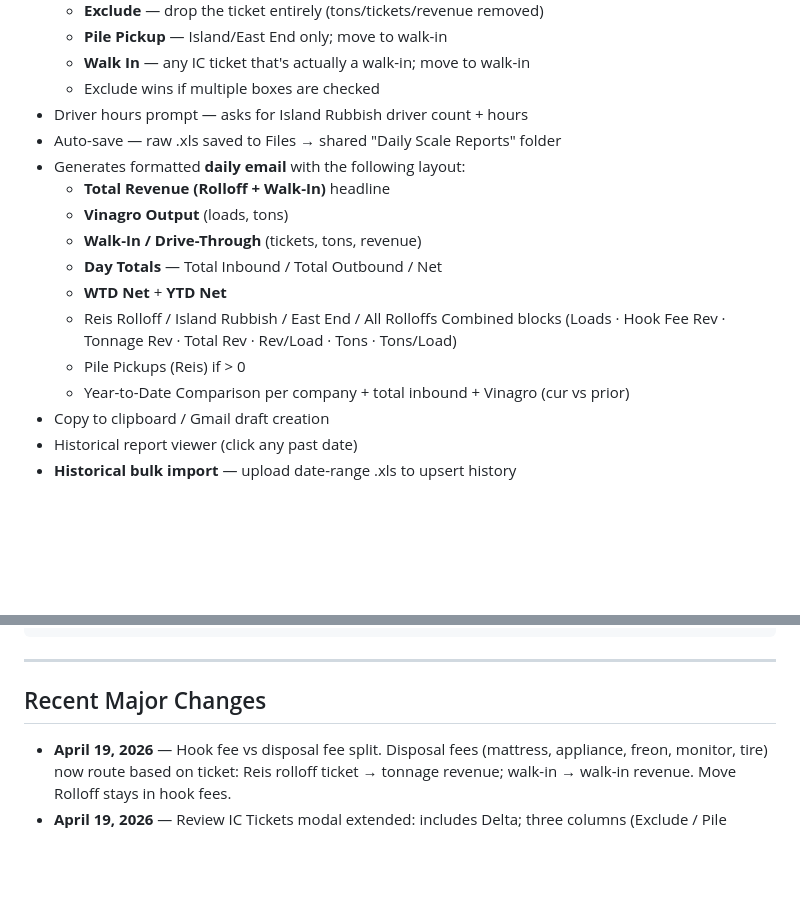
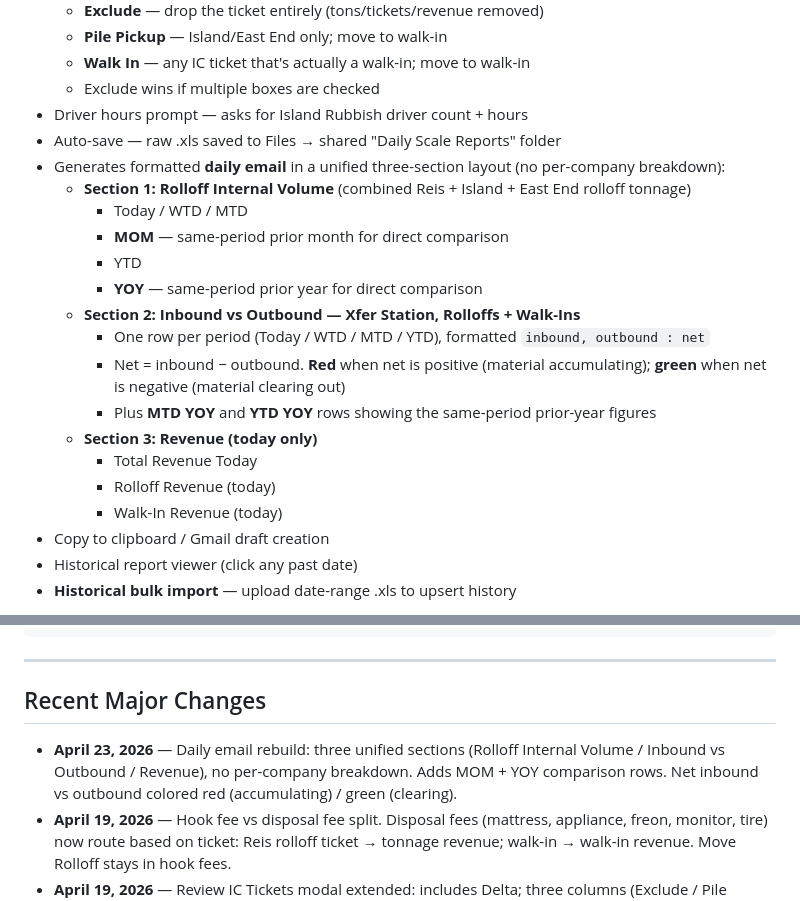
Before and after one commit to bonez4/helm-app, a Markdown page: README.md, 2 parts joined by grey strips. GitHub-like rendering; blank space fills up the shorter version.

Commit message:
README: document the upcoming daily-email rebuild
Captures the new three-section layout (Rolloff Internal Volume /
Inbound vs Outbound / Revenue) that replaces the per-company
breakdown, plus MOM + YOY comparison rows and the red/green net
convention. Added to the recent-changes list.

The index.html rebuild follows in the next commit.

Co-Authored-By: Claude Opus 4.7 (1M context) <noreply@anthropic.com>

```diff
--- a/README.md
+++ b/README.md
@@ -230,15 +230,20 @@ Four sub-views:
   - Exclude wins if multiple boxes are checked
 - Driver hours prompt — asks for Island Rubbish driver count + hours
 - Auto-save — raw .xls saved to Files → shared "Daily Scale Reports" folder
-- Generates formatted **daily email** with the following layout:
-  - **Total Revenue (Rolloff + Walk-In)** headline
-  - **Vinagro Output** (loads, tons)
-  - **Walk-In / Drive-Through** (tickets, tons, revenue)
-  - **Day Totals** — Total Inbound / Total Outbound / Net
-  - **WTD Net** + **YTD Net**
-  - Reis Rolloff / Island Rubbish / East End / All Rolloffs Combined blocks (Loads · Hook Fee Rev · Tonnage Rev · Total Rev · Rev/Load · Tons · Tons/Load)
-  - Pile Pickups (Reis) if > 0
-  - Year-to-Date Comparison per company + total inbound + Vinagro (cur vs prior)
+- Generates formatted **daily email** in a unified three-section layout (no per-company breakdown):
+  - **Section 1: Rolloff Internal Volume** (combined Reis + Island + East End rolloff tonnage)
+    - Today / WTD / MTD
+    - **MOM** — same-period prior month for direct comparison
+    - YTD
+    - **YOY** — same-period prior year for direct comparison
+  - **Section 2: Inbound vs Outbound — Xfer Station, Rolloffs + Walk-Ins**
+    - One row per period (Today / WTD / MTD / YTD), formatted `inbound, outbound : net`
+    - Net = inbound − outbound. **Red** when net is positive (material accumulating); **green** when net is negative (material clearing out)
+    - Plus **MTD YOY** and **YTD YOY** rows showing the same-period prior-year figures
+  - **Section 3: Revenue (today only)**
+    - Total Revenue Today
+    - Rolloff Revenue (today)
+    - Walk-In Revenue (today)
 - Copy to clipboard / Gmail draft creation
 - Historical report viewer (click any past date)
 - **Historical bulk import** — upload date-range .xls to upsert history
@@ -467,6 +472,7 @@ helm-app/
 
 ## Recent Major Changes
 
+- **April 23, 2026** — Daily email rebuild: three unified sections (Rolloff Internal Volume / Inbound vs Outbound / Revenue), no per-company breakdown. Adds MOM + YOY comparison rows. Net inbound vs outbound colored red (accumulating) / green (clearing).
 - **April 19, 2026** — Hook fee vs disposal fee split. Disposal fees (mattress, appliance, freon, monitor, tire) now route based on ticket: Reis rolloff ticket → tonnage revenue; walk-in → walk-in revenue. Move Rolloff stays in hook fees.
 - **April 19, 2026** — Review IC Tickets modal extended: includes Delta; three columns (Exclude / Pile Pickup / Walk In).
 - **April 18, 2026** — Consolidated Rolloff sub-tab added under IRR Scale. Excel export + shared manual hours/drivers entry.
```
